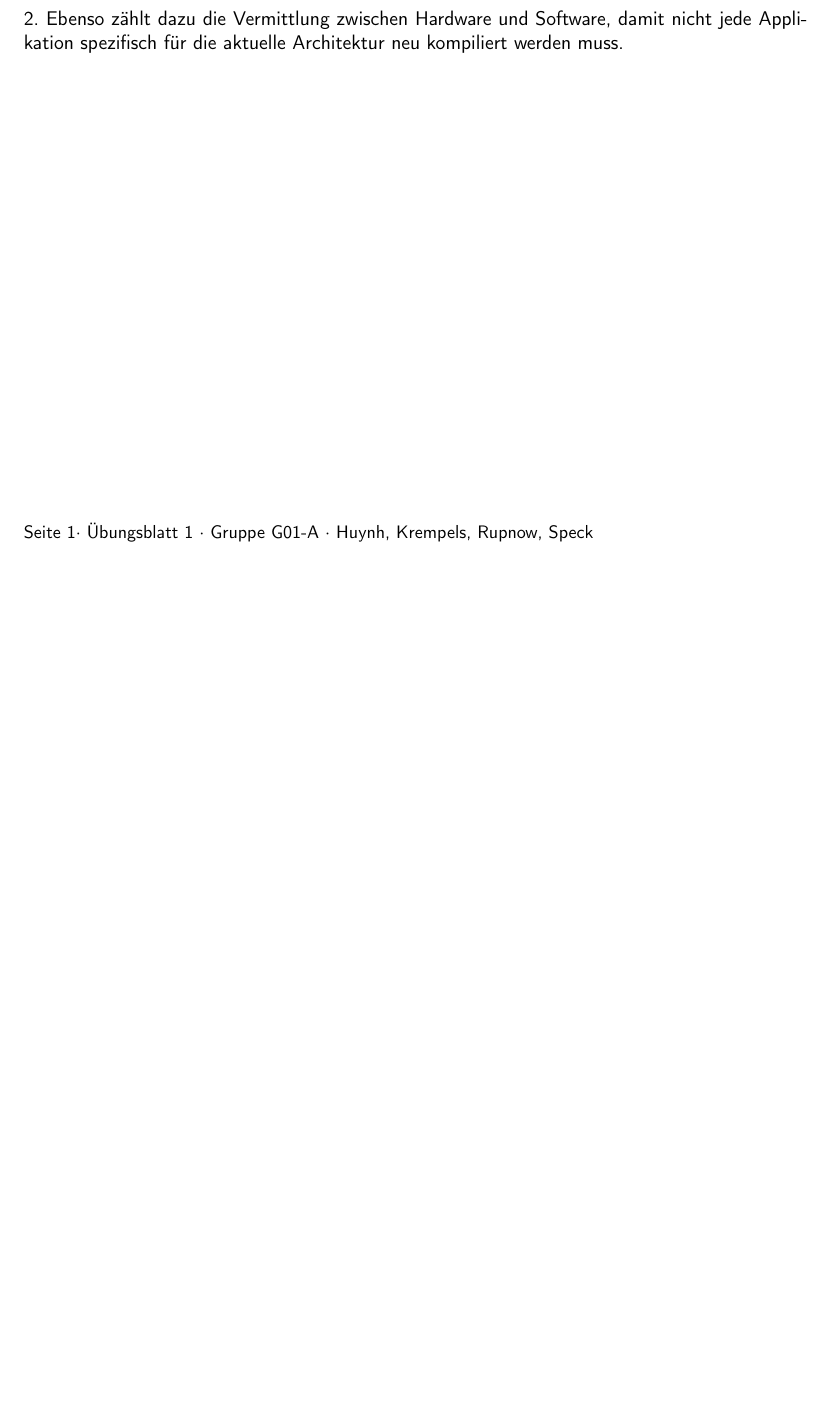
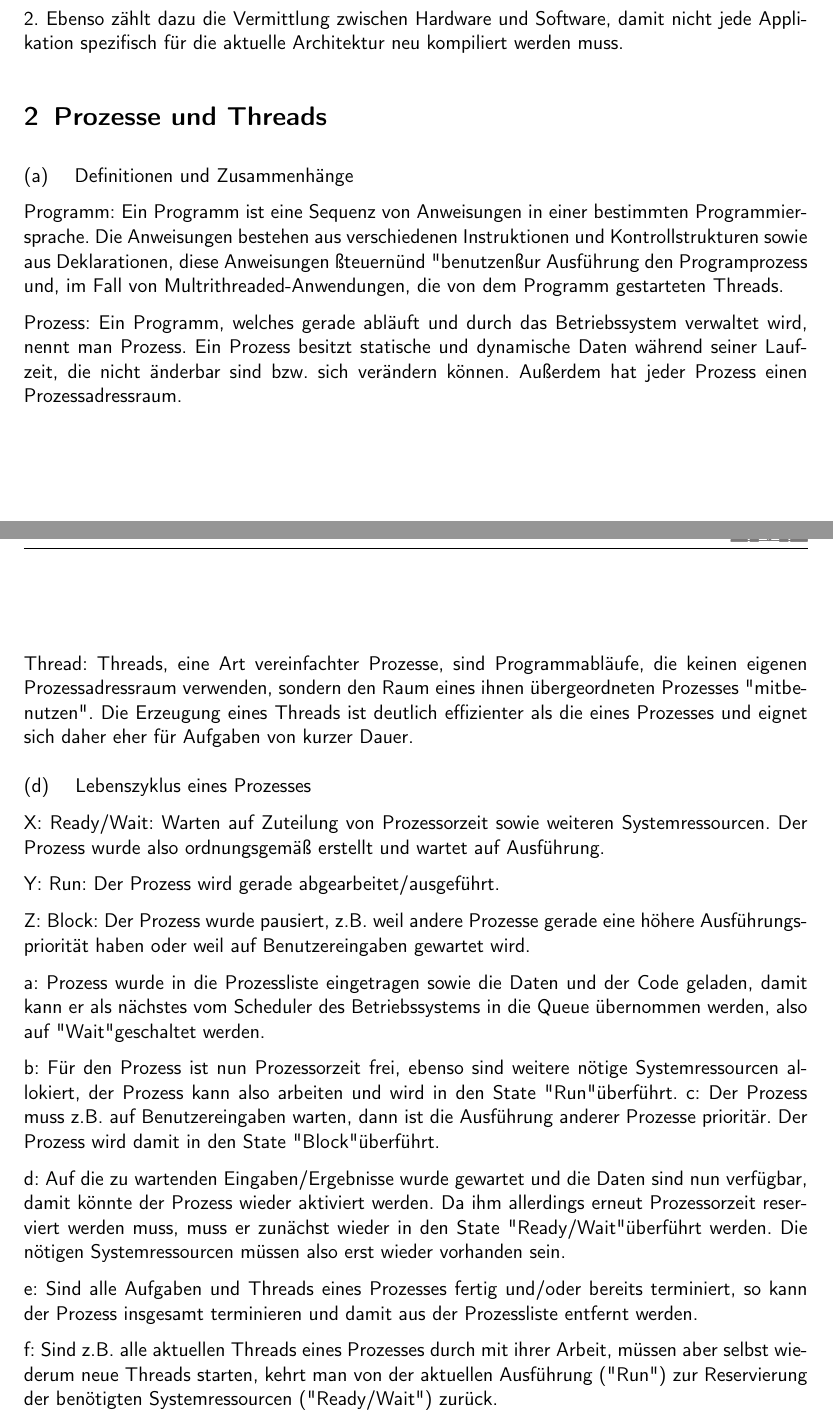
Before and after one commit to Daniel451/GSS, a LaTeX document (solution2/solution2.tex): part of the page before the commit and two parts of pages 1 and 2 of 2 after it, the two joined at a grey line, cut so that both start at the same text, the shorter picture padded with empty space. Compiled offline with pdfLaTeX; the source files are stored in an older character set and shown here as Unicode; an older LaTeX class or package is replaced by its successor.

Commit message:
2.2 a und d

```diff
--- a/solution2/solution2.tex
+++ b/solution2/solution2.tex
@@ -45,4 +45,45 @@ Das Betriebssystem als virtuelle Maschine hat folgende Aufgaben:
 
 
 
+\aufgabe{Prozesse und Threads}
+
+(a) \quad Definitionen und Zusammenhänge
+
+Programm:
+Ein Programm ist eine Sequenz von Anweisungen in einer bestimmten Programmiersprache.
+Die Anweisungen bestehen aus verschiedenen Instruktionen und Kontrollstrukturen sowie aus Deklarationen,
+diese Anweisungen "steuern" und "benutzen" zur Ausführung den Programprozess und, im Fall von Multrithreaded-Anwendungen, die von dem Programm gestarteten Threads.
+
+Prozess:
+Ein Programm, welches gerade abläuft und durch das Betriebssystem verwaltet wird, nennt man Prozess. Ein Prozess besitzt statische und dynamische Daten während seiner Laufzeit, die nicht änderbar sind bzw. sich verändern können. Außerdem hat jeder Prozess einen Prozessadressraum.
+
+Thread:
+Threads, eine Art vereinfachter Prozesse, sind Programmabläufe, die keinen eigenen Prozessadressraum verwenden, sondern den Raum eines ihnen übergeordneten Prozesses "mitbenutzen".
+Die Erzeugung eines Threads ist deutlich effizienter als die eines Prozesses und eignet sich daher eher für Aufgaben von kurzer Dauer.
+\\
+\\
+(d) \quad Lebenszyklus eines Prozesses
+
+X: Ready/Wait: Warten auf Zuteilung von Prozessorzeit sowie weiteren Systemressourcen. Der Prozess wurde also ordnungsgemäß erstellt und wartet auf Ausführung.
+
+Y: Run: Der Prozess wird gerade abgearbeitet/ausgeführt.
+
+Z: Block: Der Prozess wurde pausiert, z.B. weil andere Prozesse gerade eine höhere Ausführungspriorität haben oder weil auf Benutzereingaben gewartet wird.
+
+a: Prozess wurde in die Prozessliste eingetragen sowie die Daten und der Code geladen, damit kann er als nächstes vom Scheduler des Betriebssystems in die Queue übernommen werden,
+also auf "Wait" geschaltet werden.
+
+b: Für den Prozess ist nun Prozessorzeit frei, ebenso sind weitere nötige Systemressourcen allokiert, der Prozess kann also arbeiten und wird in den State "Run" überführt.
+c: Der Prozess muss z.B. auf Benutzereingaben warten, dann ist die Ausführung anderer Prozesse prioritär. Der Prozess wird damit in den State "Block" überführt.
+
+d: Auf die zu wartenden Eingaben/Ergebnisse wurde gewartet und die Daten sind nun verfügbar, damit könnte der Prozess wieder aktiviert werden. Da ihm allerdings
+erneut Prozessorzeit reserviert werden muss, muss er zunächst wieder in den State "Ready/Wait" überführt werden. Die nötigen Systemressourcen müssen also erst
+wieder vorhanden sein.
+
+e: Sind alle Aufgaben und Threads eines Prozesses fertig und/oder bereits terminiert, so kann der Prozess insgesamt terminieren und damit aus der Prozessliste entfernt werden.
+
+f: Sind z.B. alle aktuellen Threads eines Prozesses durch mit ihrer Arbeit, müssen aber selbst wiederum neue Threads starten, kehrt man von der aktuellen Ausführung ("Run")
+zur Reservierung der benötigten Systemressourcen ("Ready/Wait") zurück.
+
+
 \end{document}
```
Also changed, not shown: solution2/solution2.pdf, 3 other files.
